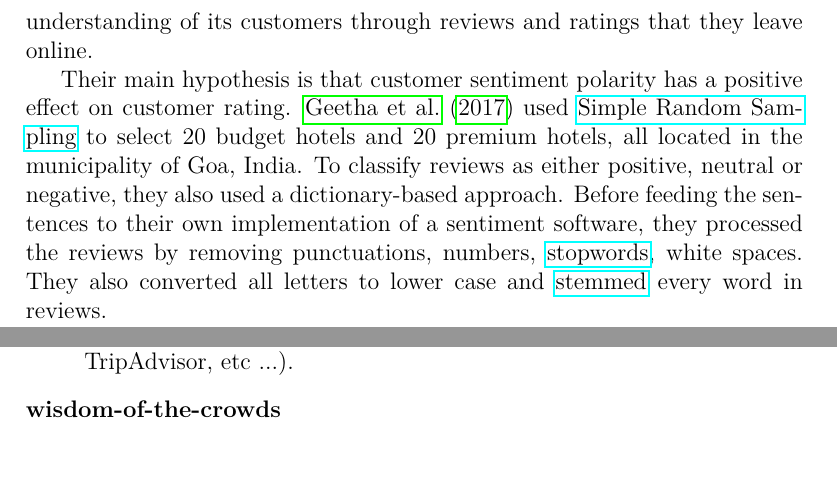
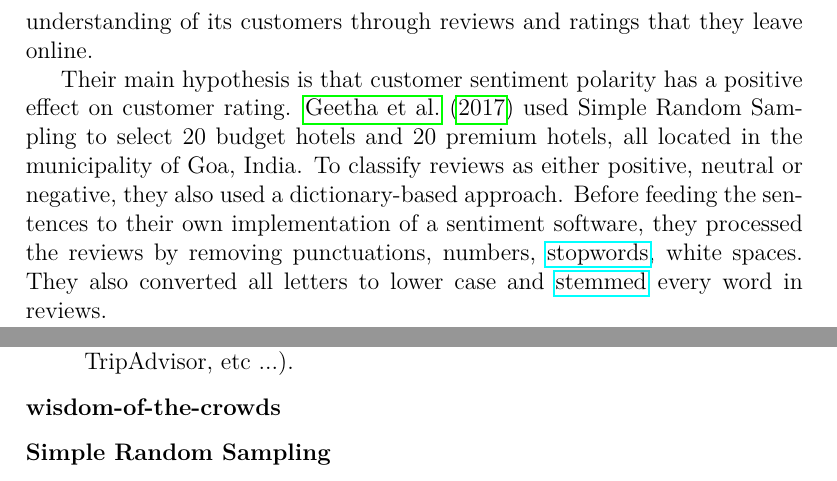
Before and after one commit to hubchev/dsb_book, a LaTeX thesis (main.tex, which reads chapter1.tex): two parts of pages 23 and 27 of 29, joined at a grey line, cut so that both start at the same text. Compiled offline with pdfLaTeX.

Commit message:
fixing the glossary

```diff
--- a/chapter1.tex
+++ b/chapter1.tex
@@ -245,7 +245,7 @@ categorized_texts
 	\section{Example(s) From the Real World}\label{sec:examplerealworld}
 	\cite{geetha_relationship_2017} studied the relationship between customer sentiment and online ratings for hotels. They argue that, in order to improve the extremely competitive hotel industry, it is required to improve the understanding of its customers through reviews and ratings that they leave online.
 
-	Their main hypothesis is that customer sentiment polarity has a positive effect on customer rating. \cite{geetha_relationship_2017} used \href{https://en.wikipedia.org/wiki/Simple_random_sample}{Simple Random Sampling} to select 20 budget hotels and 20 premium hotels, all located in the municipality of Goa, India. To classify reviews as either positive, neutral or negative, they also used a dictionary-based approach. Before feeding the sentences to their own implementation of a sentiment software, they processed the reviews by removing punctuations, numbers, \href{https://en.wikipedia.org/wiki/Stop_words}{stopwords}, white spaces. They also converted all letters to lower case and \href{https://en.wikipedia.org/wiki/Stemming}{stemmed} every word in reviews.
+	Their main hypothesis is that customer sentiment polarity has a positive effect on customer rating. \cite{geetha_relationship_2017} used Simple Random Sampling to select 20 budget hotels and 20 premium hotels, all located in the municipality of Goa, India. To classify reviews as either positive, neutral or negative, they also used a dictionary-based approach. Before feeding the sentences to their own implementation of a sentiment software, they processed the reviews by removing punctuations, numbers, \href{https://en.wikipedia.org/wiki/Stop_words}{stopwords}, white spaces. They also converted all letters to lower case and \href{https://en.wikipedia.org/wiki/Stemming}{stemmed} every word in reviews.
 
 	They found out that the most frequent words in both categories are quit the same (``hotel'', ``good'', ``room'', ``stay'', ``staff'', etc.). The results of their study showcase a certain consistency between customer ratings and online travel review sentiments: the better the sentiment, the higher the rating. This also prove us that sentiment analysis is effective, otherwise there would be no correlation between review sentiment and review rating.
 
@@ -311,4 +311,5 @@ categorized_texts
 		\item [valence] Valence describes the intensity of a sentiment. Saying that VADER is a valence-aware dictionary means that it is able, not only to determine if a sentiment is either positive, negative or neutral, but also how much positive, negative or neutral the sentiment is, i.e. how intense is the assessed sentiment.
 		\item [Web 2.0] the Web 2.0 is the new generation of Web, where the users are not a mere consumer of web-content, but can and is encouraged to contribute content to the platforms that they use (Wikipedia, Facebook, Twitter, TripAdvisor, etc ...).
 		\item [wisdom-of-the-crowds]
+		\item [Simple Random Sampling]
 	\end{glossy}
```
Also changed, not shown: main.pdf, 2 other files.
